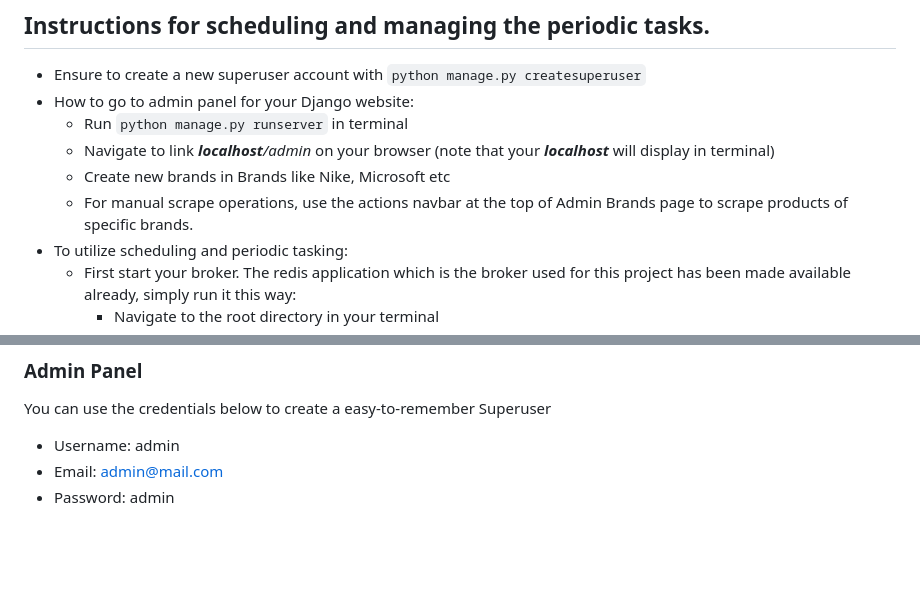
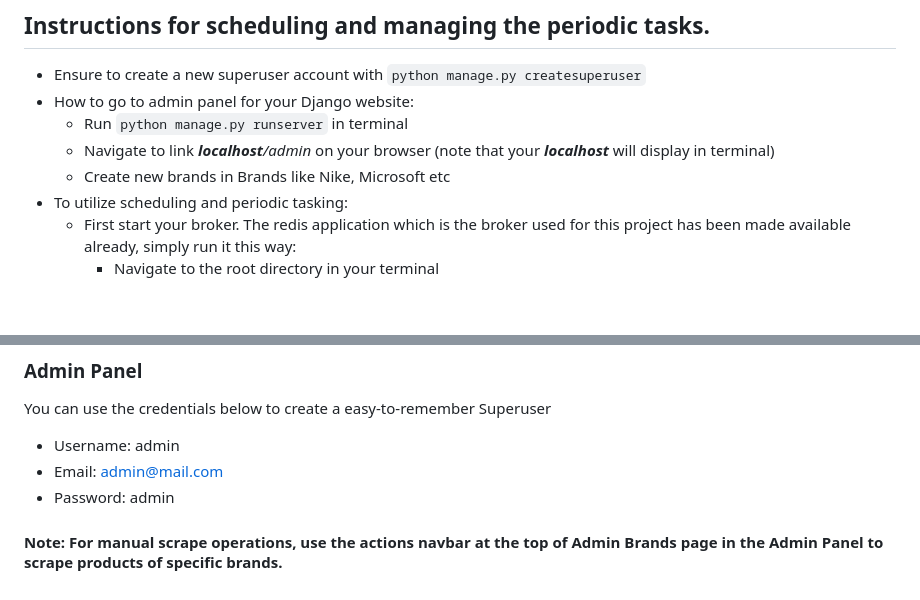
Before and after one commit to Timi-G/amazon-Product-Listing, a Markdown page: ReadMe.md, 2 parts joined by grey strips. Drawn GitHub-style; blank space fills up the shorter version.

Commit message:
Update ReadMe.md
Added a note for manual scrape operations

```diff
--- a/ReadMe.md
+++ b/ReadMe.md
@@ -27,7 +27,6 @@ To view products of a brand with minimal yet beautiful frontend, setup your syst
   - Run `python manage.py runserver` in terminal
   - Navigate to link _**localhost**/admin_ on your browser (note that your **_localhost_** will display in terminal)
   - Create new brands in Brands like Nike, Microsoft etc
-  - For manual scrape operations, use the actions navbar at the top of Admin Brands page to scrape products of specific brands.
 - To utilize scheduling and periodic tasking:
   - First start your broker. The redis application which is the broker used for this project has been made available already, simply run it this way:
     - Navigate to the root directory in your terminal
@@ -69,3 +68,5 @@ You can use the credentials below to create a easy-to-remember Superuser
 - Username: admin
 - Email: admin@mail.com
 - Password: admin
+
+#### Note:  For manual scrape operations, use the actions navbar at the top of Admin Brands page in the Admin Panel to scrape products of specific brands.
```
